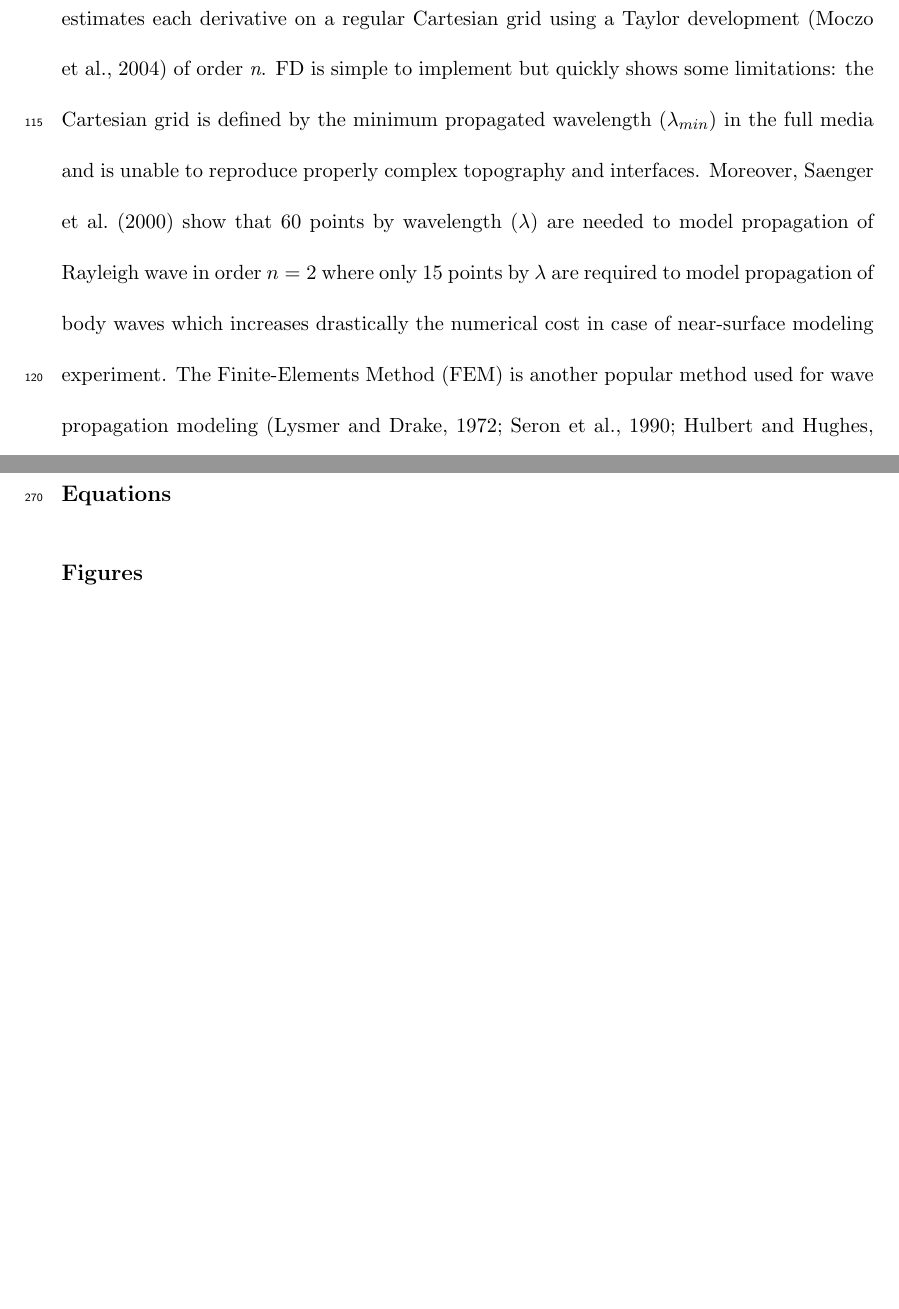
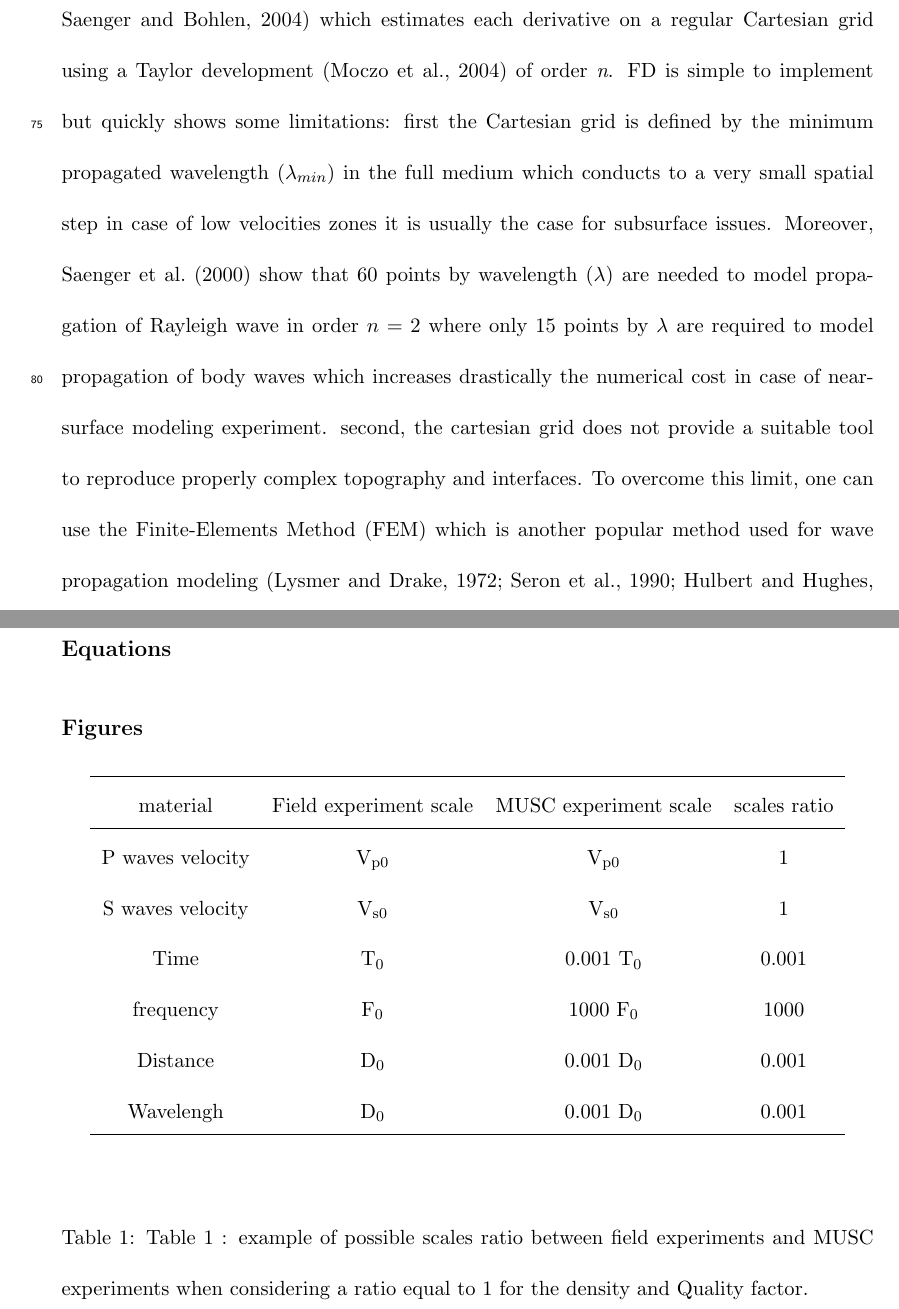
Before and after one commit to mopshell/GJInt2016, a LaTeX document (NS2015_Dona.tex): two parts of pages 7 and 14 of 32 before the commit and two parts of pages 5 and 15 of 34 after it, joined at a grey line, cut so that both start at the same text, the shorter picture padded with empty space. The pictures show the PDF file NS2015_Dona.pdf that the author committed with the source.

Commit message:
dona 14 octobre 2015

```diff
--- a/NS2015_Dona.tex
+++ b/NS2015_Dona.tex
@@ -170,6 +181,28 @@
 	\caption{Photograph of the MUSC ultrasonic laboratory (from \citet{Bretaudeau_FWI_2013} )with its four components: (1) a small-scale model of the underground, (2) an optical table with two automated arms moving above the model, (3) a laser interferometer recording ultrasonic wave propagation	at the model surface, and (4) a piezoelectric ultrasonic source generating ultrasonic waves in the model.}
 	\label{panel_musc_bench}
 \end{figure}
+
+
+\begin{table}[!ht]
+	\centering
+	\begin{tabular}{cccccc}
+		\hline
+		material & Field experiment scale & MUSC experiment scale & scales ratio  \\
+		\hline
+		P waves velocity & $\mathrm{V_{p 0}}$ & $\mathrm{V_{p 0}}$  & 1  \\
+		S waves velocity & $\mathrm{V_{s 0}}$ &  $\mathrm{V_{s 0}}$ & 1   \\
+		Time & $\mathrm{T_{0}}$    & 0.001 $\mathrm{T_{0}}$ & 0.001  \\
+		frequency   & $\mathrm{F_{0}}$  & 1000 $\mathrm{F_{0}}$ & 1000  \\
+		Distance   & $\mathrm{D_{0}}$  & 0.001 $\mathrm{D_{0}}$ & 0.001   \\
+		Wavelengh   & $\mathrm{D_{0}}$ & 0.001 $\mathrm{D_{0}}$ & 0.001  \\
+		\hline
+	\end{tabular}
+	\caption{ Table 1 : example of possible scales ratio between field experiments and MUSC experiments when considering a ratio equal to 1 for the density and Quality factor.}
+	\label{epoxy-resin}
+\end{table}
+
+\clearpage
+\newpage
 
 % #### Fig:: panl_multisrcrec
 \begin{figure}[!h]
```
Also changed, not shown: NS2015_Dona.pdf, NS2015_Dona.tex (51 more changed lines), 3 other files.
